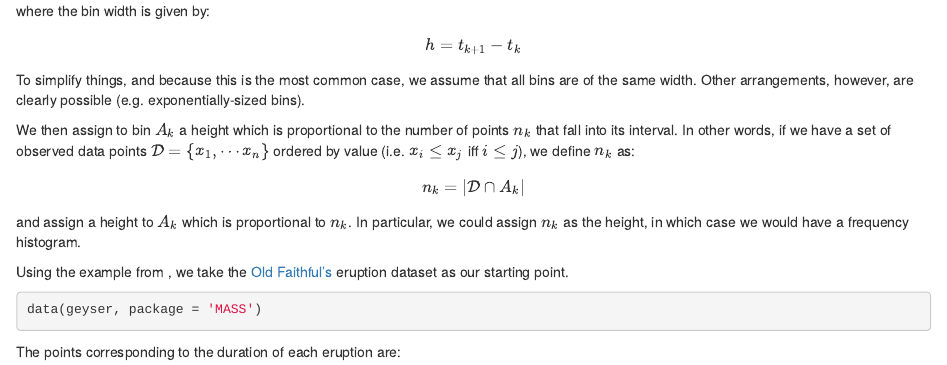
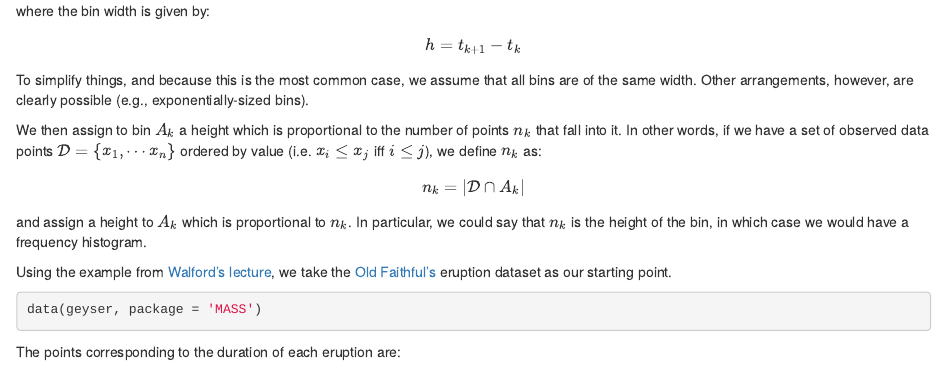
Before and after one commit to gmega/personal-website, an R Markdown document (content/post/2018-06-08-density.Rmd): the page in a window 1100 px wide, from 450 px down. Rendered offline with R 4.5, knitr and Pandoc, with nearby package versions; drawn as R Markdown's standard HTML page in place of the format the file asks for.

Commit message:
rewording

````diff
--- a/content/post/2018-06-08-density.Rmd
+++ b/content/post/2018-06-08-density.Rmd
@@ -41,17 +41,17 @@ $$
 h = t_{k+1} - t_k
 $$
 
-To simplify things, and because this is the most common case, we assume that all bins are of the same width. Other arrangements, however, are clearly possible (e.g. exponentially-sized bins).
+To simplify things, and because this is the most common case, we assume that all bins are of the same width. Other arrangements, however, are clearly possible (e.g., exponentially-sized bins).
 
-We then assign to bin $A_k$ a height which is proportional to the number of points $n_k$ that fall into its interval. In other words, if we have a set of observed data points $\mathcal{D} = \{x_1, \cdots x_n\}$ ordered by value (i.e. $x_i \leq x_j$ iff $i \leq j$), we define $n_k$ as:
+We then assign to bin $A_k$ a height which is proportional to the number of points $n_k$ that fall into it. In other words, if we have a set of observed data points $\mathcal{D} = \{x_1, \cdots x_n\}$ ordered by value (i.e. $x_i \leq x_j$ iff $i \leq j$), we define $n_k$ as:
 
 $$
 n_k = \left|\mathcal{D} \cap A_k\right|
 $$
 
-and assign a height to $A_k$ which is proportional to $n_k$. In particular, we could assign $n_k$ as the height, in which case we would have a frequency histogram.
+and assign a height to $A_k$ which is proportional to $n_k$. In particular, we could say that $n_k$ is the height of the bin, in which case we would have a frequency histogram.
 
-Using the example from , we take the [Old Faithful's](https://en.wikipedia.org/wiki/Old_Faithful) eruption dataset as our starting point.
+Using the example from [Walford's lecture](https://www.youtube.com/watch?v=tTxV2TdvFyU), we take the [Old Faithful's](https://en.wikipedia.org/wiki/Old_Faithful) eruption dataset as our starting point.
 
 ```{r}
 data(geyser, package = 'MASS')
````
Also changed, not shown: content/post/2018-06-08-density.html, content/post/2018-06-08-density.Rmd (2 more changed lines).
